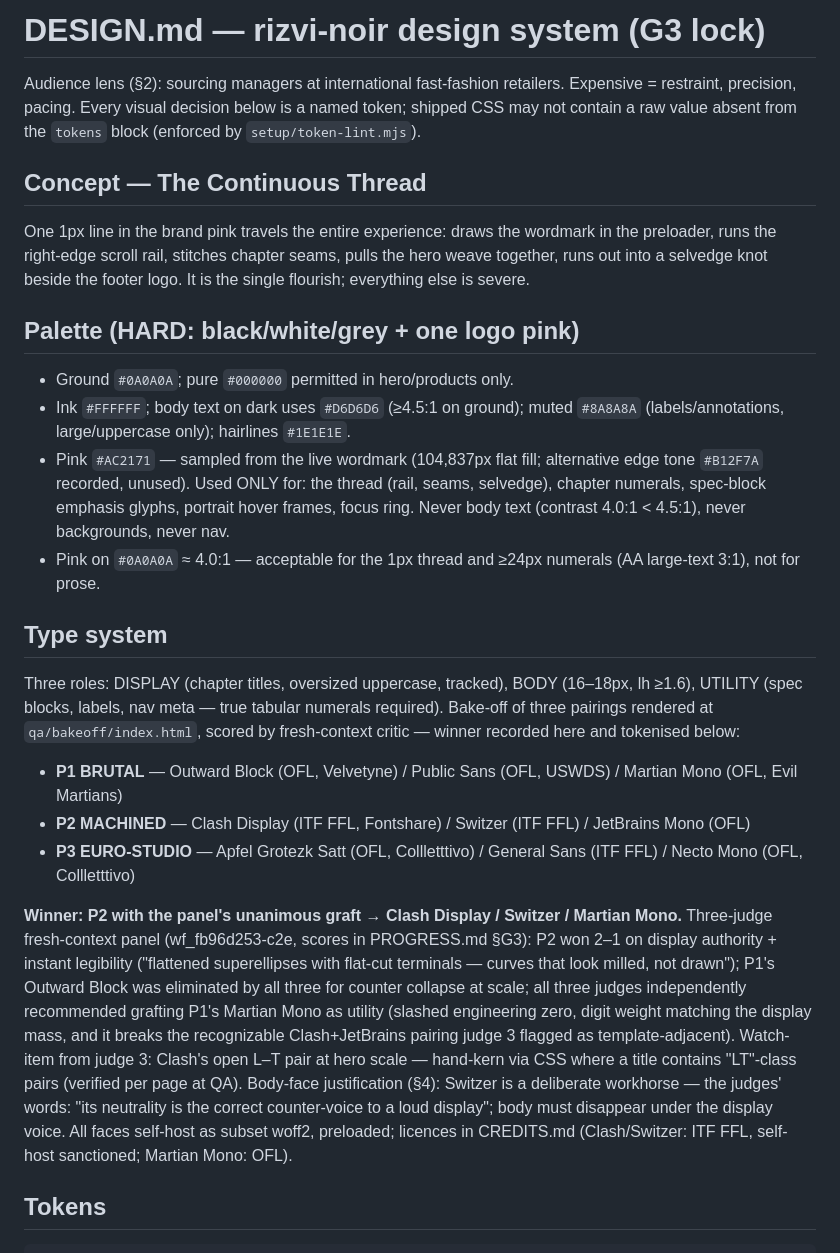
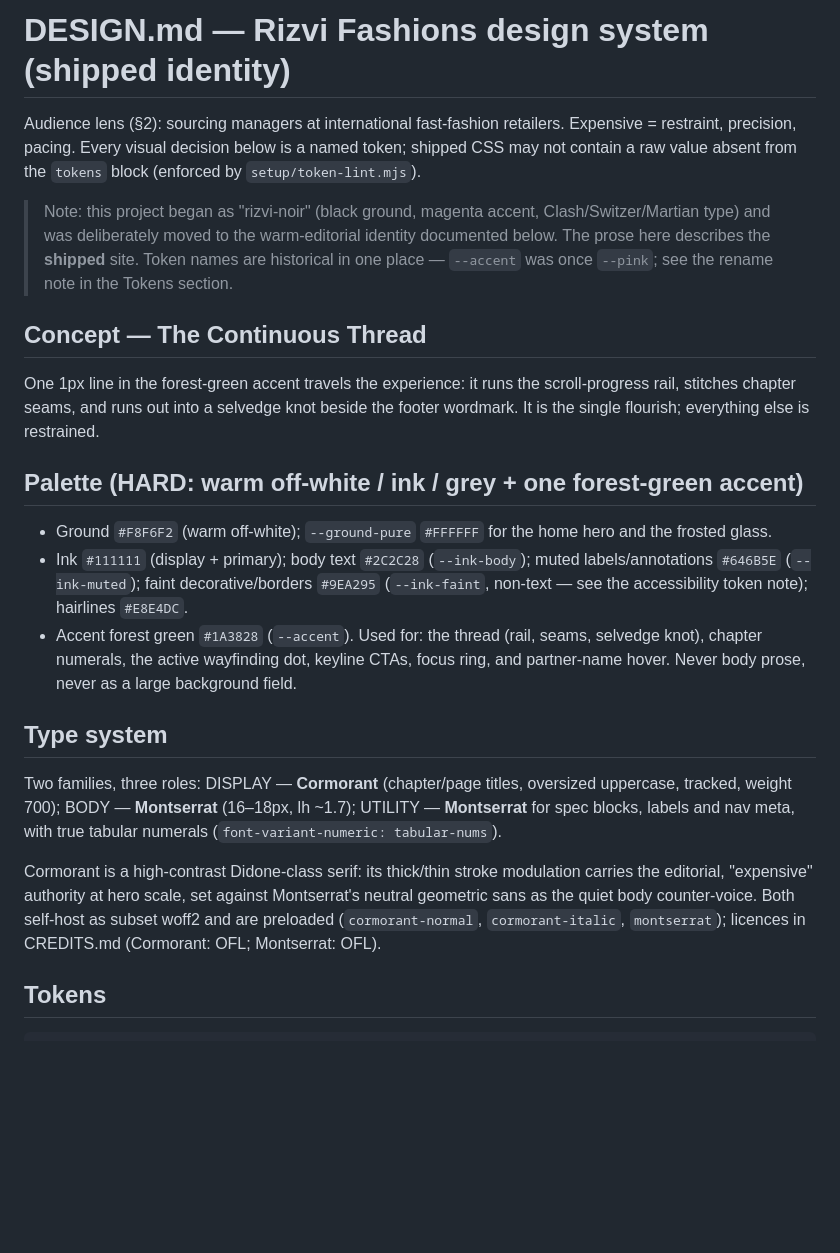
Before and after one commit to ahnafabrarbd/ahnafabrarbd.github.io, a Markdown page: DESIGN.md, the part around the change. GitHub-like rendering; blank space fills up the shorter version.

Commit message:
docs(design): reconcile identity prose to shipped (off-white/forest-green/Cormorant) — partial (phase 1 task 1)
Co-Authored-By: Claude Opus 4.8 (1M context) <noreply@anthropic.com>

```diff
--- a/DESIGN.md
+++ b/DESIGN.md
@@ -1,30 +1,24 @@
-# DESIGN.md — rizvi-noir design system (G3 lock)
+# DESIGN.md — Rizvi Fashions design system (shipped identity)
 
 Audience lens (§2): sourcing managers at international fast-fashion retailers. Expensive = restraint, precision, pacing. Every visual decision below is a named token; shipped CSS may not contain a raw value absent from the `tokens` block (enforced by `setup/token-lint.mjs`).
 
+> Note: this project began as "rizvi-noir" (black ground, magenta accent, Clash/Switzer/Martian type) and was deliberately moved to the warm-editorial identity documented below. The prose here describes the **shipped** site. Token names are historical in one place — `--accent` was once `--pink`; see the rename note in the Tokens section.
+
 ## Concept — The Continuous Thread
 
-One 1px line in the brand pink travels the entire experience: draws the wordmark in the preloader, runs the right-edge scroll rail, stitches chapter seams, pulls the hero weave together, runs out into a selvedge knot beside the footer logo. It is the single flourish; everything else is severe.
+One 1px line in the forest-green accent travels the experience: it runs the scroll-progress rail, stitches chapter seams, and runs out into a selvedge knot beside the footer wordmark. It is the single flourish; everything else is restrained.
 
-## Palette (HARD: black/white/grey + one logo pink)
+## Palette (HARD: warm off-white / ink / grey + one forest-green accent)
 
-- Ground `#0A0A0A`; pure `#000000` permitted in hero/products only.
-- Ink `#FFFFFF`; body text on dark uses `#D6D6D6` (≥4.5:1 on ground); muted `#8A8A8A` (labels/annotations, large/uppercase only); hairlines `#1E1E1E`.
-- Pink `#AC2171` — sampled from the live wordmark (104,837px flat fill; alternative edge tone `#B12F7A` recorded, unused). Used ONLY for: the thread (rail, seams, selvedge), chapter numerals, spec-block emphasis glyphs, portrait hover frames, focus ring. Never body text (contrast 4.0:1 < 4.5:1), never backgrounds, never nav.
-- Pink on `#0A0A0A` ≈ 4.0:1 — acceptable for the 1px thread and ≥24px numerals (AA large-text 3:1), not for prose.
+- Ground `#F8F6F2` (warm off-white); `--ground-pure` `#FFFFFF` for the home hero and the frosted glass.
+- Ink `#111111` (display + primary); body text `#2C2C28` (`--ink-body`); muted labels/annotations `#646B5E` (`--ink-muted`); faint decorative/borders `#9EA295` (`--ink-faint`, non-text — see the accessibility token note); hairlines `#E8E4DC`.
+- Accent forest green `#1A3828` (`--accent`). Used for: the thread (rail, seams, selvedge knot), chapter numerals, the active wayfinding dot, keyline CTAs, focus ring, and partner-name hover. Never body prose, never as a large background field.
 
 ## Type system
 
-Three roles: DISPLAY (chapter titles, oversized uppercase, tracked), BODY (16–18px, lh ≥1.6), UTILITY (spec blocks, labels, nav meta — true tabular numerals required).
-Bake-off of three pairings rendered at `qa/bakeoff/index.html`, scored by fresh-context critic — winner recorded here and tokenised below:
+Two families, three roles: DISPLAY — **Cormorant** (chapter/page titles, oversized uppercase, tracked, weight 700); BODY — **Montserrat** (16–18px, lh ~1.7); UTILITY — **Montserrat** for spec blocks, labels and nav meta, with true tabular numerals (`font-variant-numeric: tabular-nums`).
 
-- **P1 BRUTAL** — Outward Block (OFL, Velvetyne) / Public Sans (OFL, USWDS) / Martian Mono (OFL, Evil Martians)
-- **P2 MACHINED** — Clash Display (ITF FFL, Fontshare) / Switzer (ITF FFL) / JetBrains Mono (OFL)
-- **P3 EURO-STUDIO** — Apfel Grotezk Satt (OFL, Collletttivo) / General Sans (ITF FFL) / Necto Mono (OFL, Collletttivo)
-
-**Winner: P2 with the panel's unanimous graft → Clash Display / Switzer / Martian Mono.** Three-judge fresh-context panel (wf_fb96d253-c2e, scores in PROGRESS.md §G3): P2 won 2–1 on display authority + instant legibility ("flattened superellipses with flat-cut terminals — curves that look milled, not drawn"); P1's Outward Block was eliminated by all three for counter collapse at scale; all three judges independently recommended grafting P1's Martian Mono as utility (slashed engineering zero, digit weight matching the display mass, and it breaks the recognizable Clash+JetBrains pairing judge 3 flagged as template-adjacent). Watch-item from judge 3: Clash's open L–T pair at hero scale — hand-kern via CSS where a title contains "LT"-class pairs (verified per page at QA).
-Body-face justification (§4): Switzer is a deliberate workhorse — the judges' words: "its neutrality is the correct counter-voice to a loud display"; body must disappear under the display voice.
-All faces self-host as subset woff2, preloaded; licences in CREDITS.md (Clash/Switzer: ITF FFL, self-host sanctioned; Martian Mono: OFL).
+Cormorant is a high-contrast Didone-class serif: its thick/thin stroke modulation carries the editorial, "expensive" authority at hero scale, set against Montserrat's neutral geometric sans as the quiet body counter-voice. Both self-host as subset woff2 and are preloaded (`cormorant-normal`, `cormorant-italic`, `montserrat`); licences in CREDITS.md (Cormorant: OFL; Montserrat: OFL).
 
 ## Tokens
 
```
